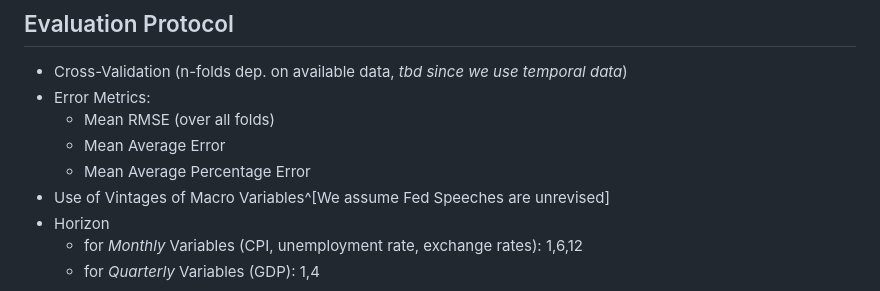
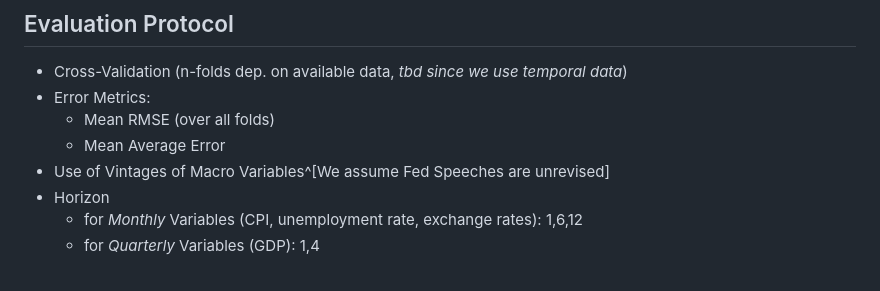
Before and after one commit to minnaheim/aml2026-group-3, a Markdown page: PROBLEMSETTING.md, the part around the change. Drawn GitHub-style.

Commit message:
adjusted problemsetting, without mape, closes #17

```diff
--- a/PROBLEMSETTING.md
+++ b/PROBLEMSETTING.md
@@ -86,7 +86,6 @@ Ideas for Variable Setting for TFT:
 - Error Metrics:
   - Mean RMSE (over all folds)
   - Mean Average Error
-  - Mean Average Percentage Error
 - Use of Vintages of Macro Variables^[We assume Fed Speeches are unrevised]
 - Horizon
   - for *Monthly* Variables (CPI, unemployment rate, exchange rates): 1,6,12
```
